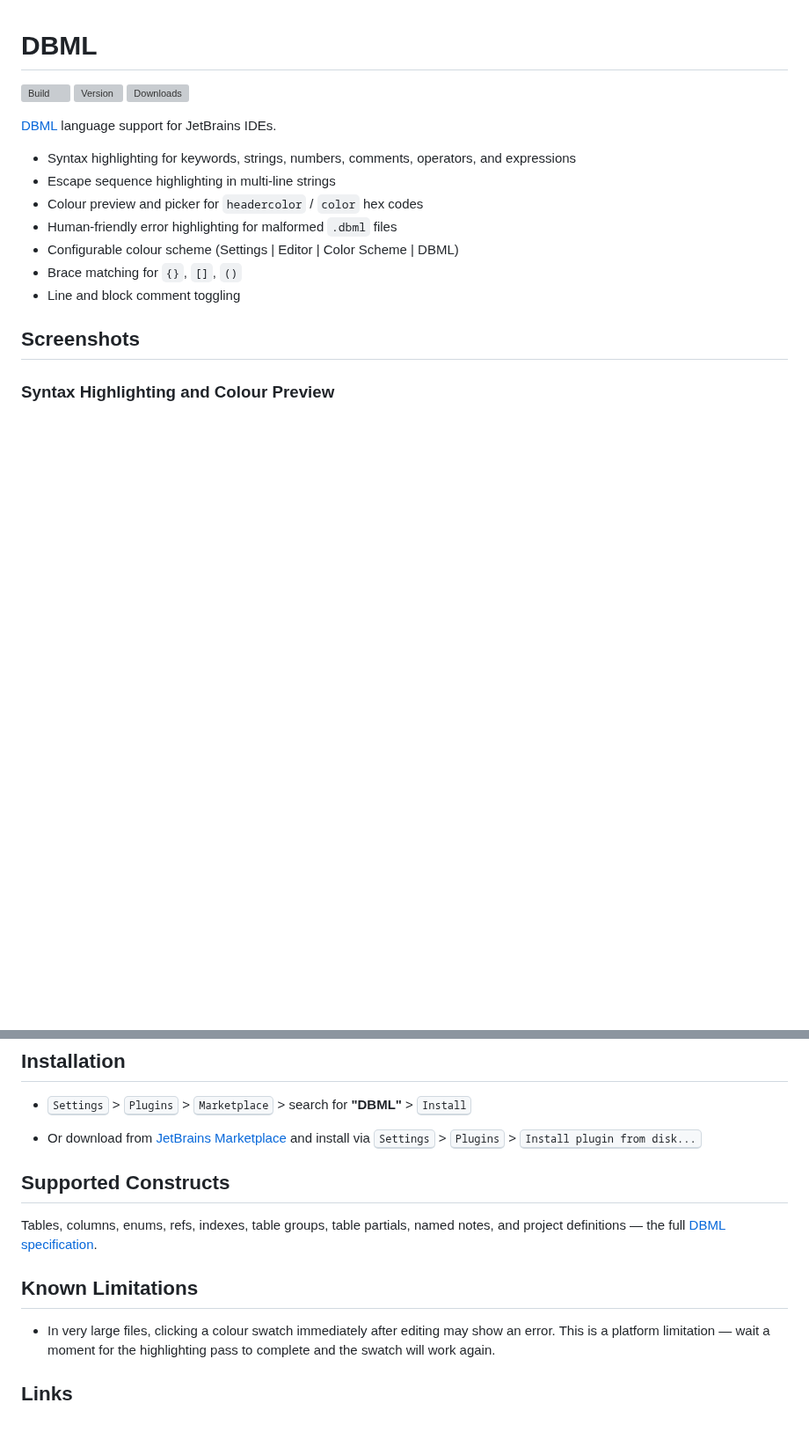
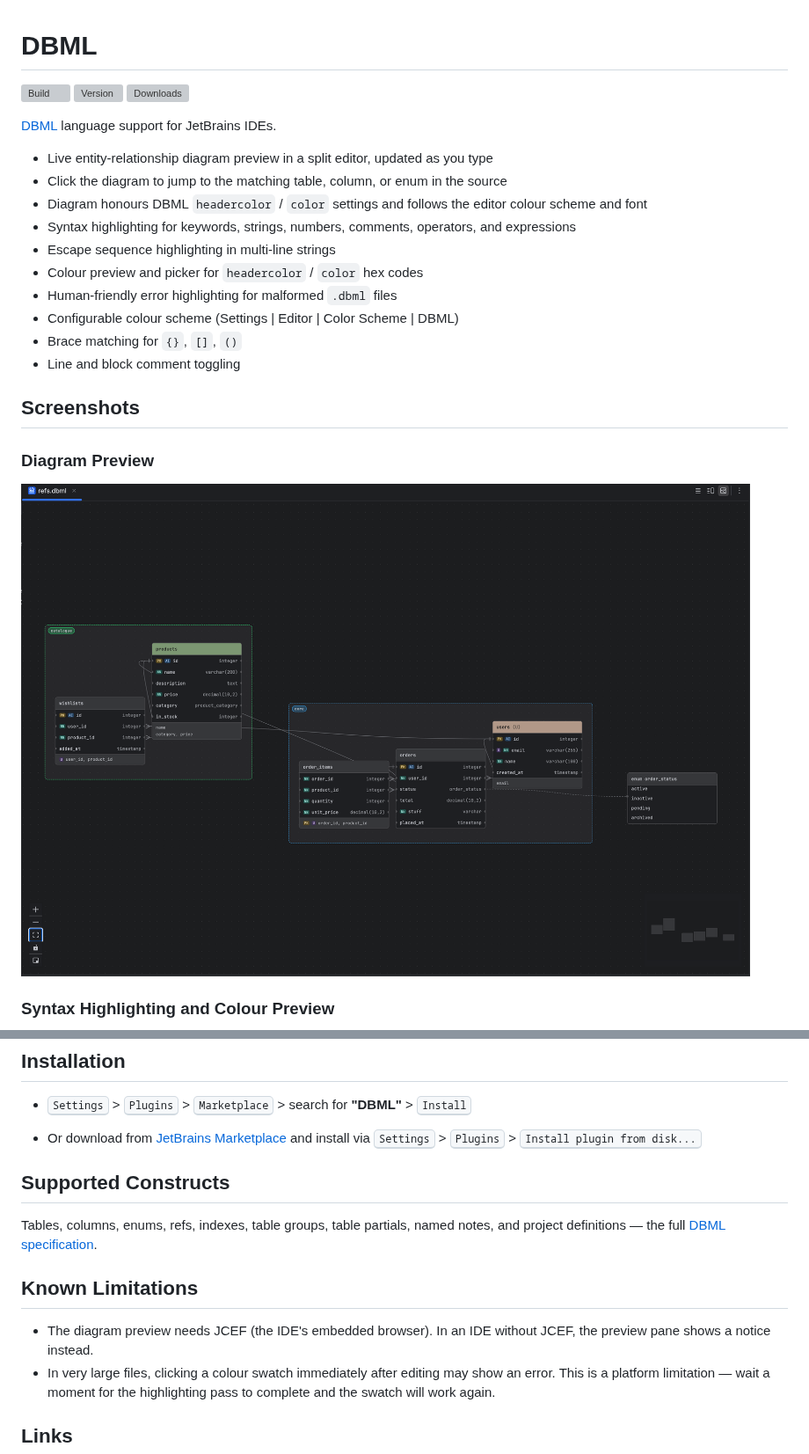
Before and after one commit to LiamClarkeNZ/dbml-plugin, a Markdown page: README.md, 2 parts joined by grey strips. Shown at 88% size. Drawn GitHub-style; pictures changed too: screenshots/er-preview.png (added); blank space fills up the shorter version; grey boxes are pictures that could not be loaded.

```diff
--- a/README.md
+++ b/README.md
@@ -7,6 +7,9 @@
 <!-- Plugin description -->
 [DBML](https://dbml.dbdiagram.io/) language support for JetBrains IDEs.
 
+- Live entity-relationship diagram preview in a split editor, updated as you type
+- Click the diagram to jump to the matching table, column, or enum in the source
+- Diagram honours DBML `headercolor` / `color` settings and follows the editor colour scheme and font
 - Syntax highlighting for keywords, strings, numbers, comments, operators, and expressions
 - Escape sequence highlighting in multi-line strings
 - Colour preview and picker for `headercolor` / `color` hex codes
@@ -17,6 +20,10 @@
 <!-- Plugin description end -->
 
 ## Screenshots
+
+### Diagram Preview
+
+![Entity-relationship diagram preview](screenshots/er-preview.png)
 
 ### Syntax Highlighting and Colour Preview
 
@@ -39,6 +46,7 @@ Tables, columns, enums, refs, indexes, table groups, table partials, named notes
 
 ## Known Limitations
 
+- The diagram preview needs JCEF (the IDE's embedded browser). In an IDE without JCEF, the preview pane shows a notice instead.
 - In very large files, clicking a colour swatch immediately after editing may show an error. This is a platform limitation — wait a moment for the highlighting pass to complete and the swatch will work again.
 
 ## Links
```
Also changed, not shown: other parts of README.md (+3 -3 lines), CHANGELOG.md (+12 -0 lines), 3 other files.
